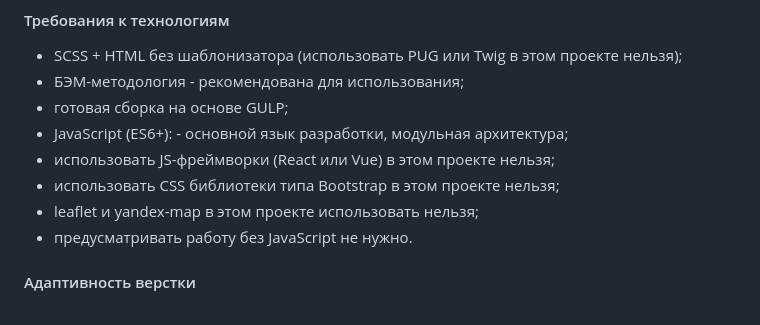
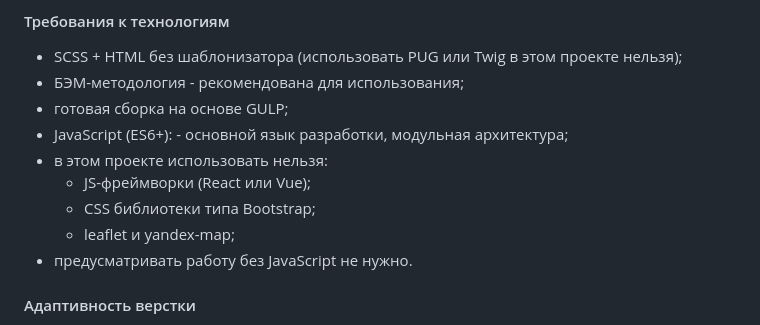
Before and after one commit to ToryaToria/Drink2Go, a Markdown page: README.md, the part around the change. Drawn GitHub-style.

Commit message:
изменения в readme

```diff
--- a/README.md
+++ b/README.md
@@ -38,9 +38,10 @@
 - БЭМ-методология - рекомендована для использования;
 - готовая сборка на основе GULP;
 - JavaScript (ES6+): - основной язык разработки, модульная архитектура;
-- использовать JS-фреймворки (React или Vue) в этом проекте нельзя;
-- использовать CSS библиотеки типа Bootstrap в этом проекте нельзя;
-- leaflet и yandex-map в этом проекте использовать нельзя;
+- в этом проекте использовать нельзя:
+    - JS-фреймворки (React или Vue);
+    - CSS библиотеки типа Bootstrap;
+    - leaflet и yandex-map;
 - предусматривать работу без JavaScript не нужно.
 
 #### Адаптивность верстки
```
